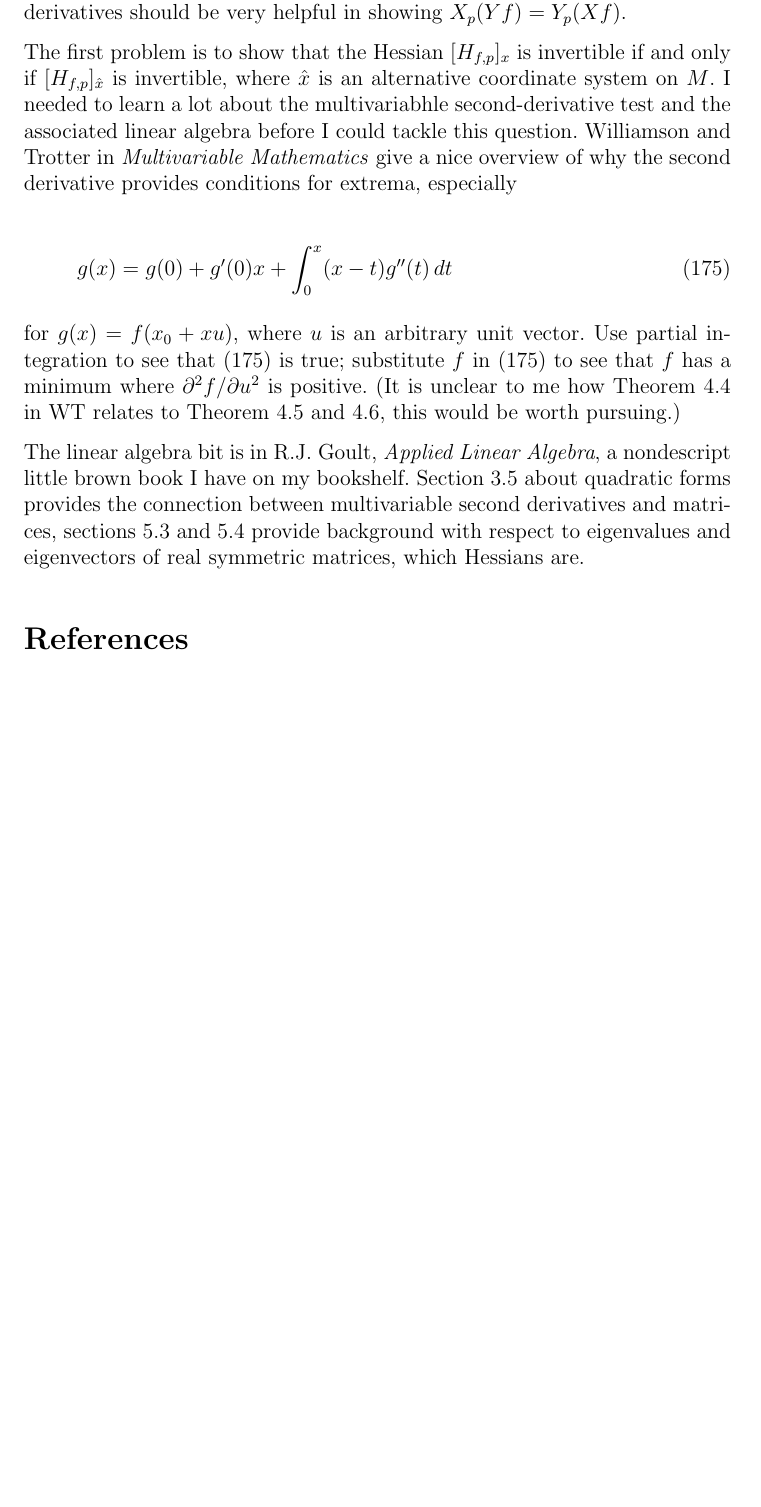
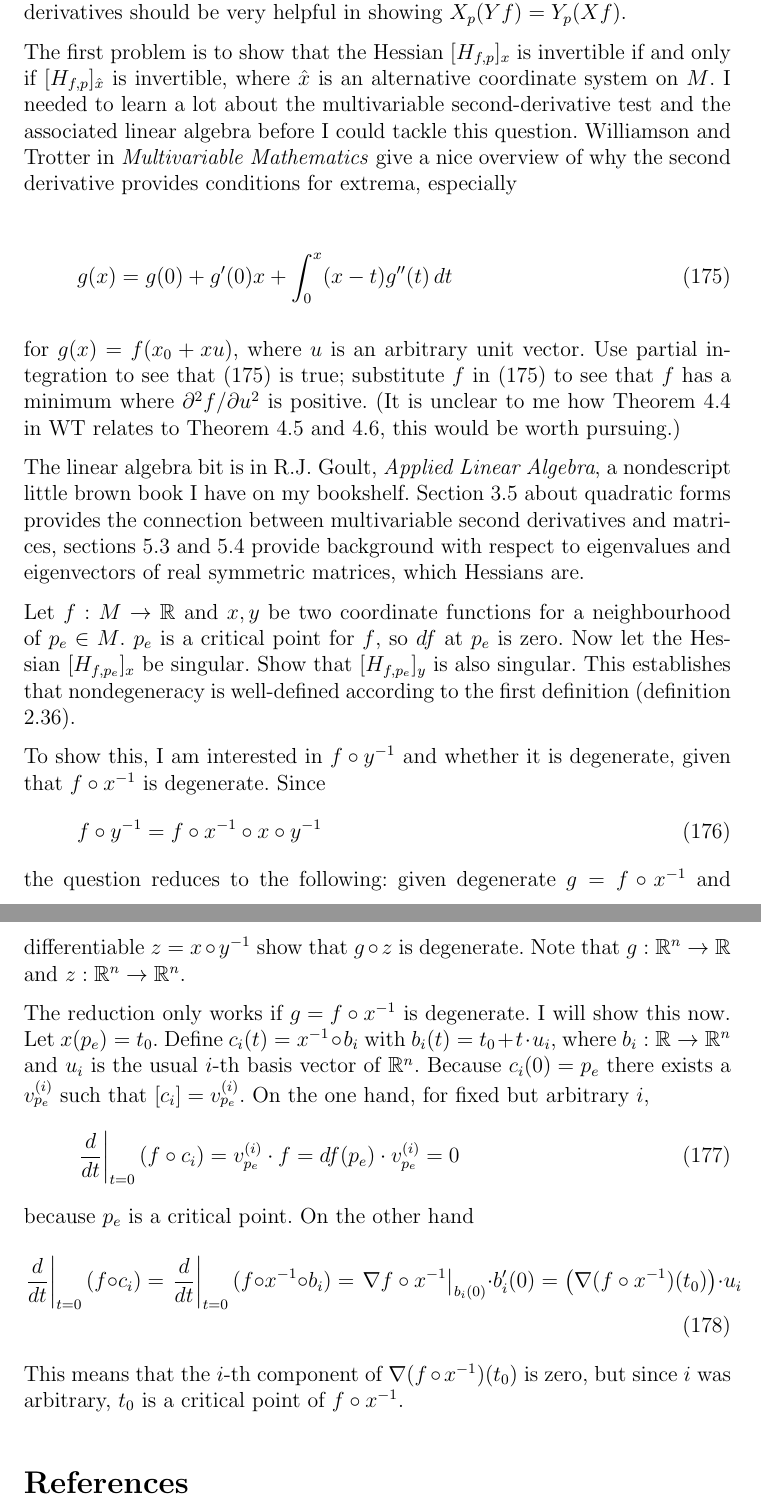
Before and after one commit to prucu6ru/cocalc-2316, a LaTeX document (supplement.tex): part of page 50 of 51 before the commit and two parts of pages 50 and 51 of 51 after it, the two joined at a grey line, cut so that both start at the same text, the shorter picture padded with empty space. Compiled offline with pdfLaTeX.

Commit message:
supplement.tex

```diff
--- a/supplement.tex
+++ b/supplement.tex
@@ -2314,7 +2314,7 @@ $X_{p}(Yf)=Y_{p}(Xf)$.
 The first problem is to show that the Hessian $[H_{f,p}]_{x}$ is
 invertible if and only if $[H_{f,p}]_{\hat{x}}$ is invertible, where
 $\hat{x}$ is an alternative coordinate system on $M$. I needed to
-learn a lot about the multivariabhle second-derivative test and the
+learn a lot about the multivariable second-derivative test and the
 associated linear algebra before I could tackle this question.
 Williamson and Trotter in \emph{Multivariable Mathematics} give a nice
 overview of why the second derivative provides conditions for extrema,
@@ -2339,6 +2339,45 @@ multivariable second derivatives and matrices, sections 5.3 and 5.4
 provide background with respect to eigenvalues and eigenvectors of
 real symmetric matrices, which Hessians are.
 
+Let $f:M\rightarrow{}\mathbb{R}$ and $x,y$ be two coordinate functions
+for a neighbourhood of $p_{e}\in{}M$. $p_{e}$ is a critical point for
+$f$, so $df$ at $p_{e}$ is zero. Now let the Hessian
+$[H_{f,p_{e}}]_{x}$ be singular. Show that $[H_{f,p_{e}}]_{y}$ is also
+singular. This establishes that nondegeneracy is well-defined
+according to the first definition (definition 2.36).
+
+To show this, I am interested in $f\circ{}y^{-1}$ and whether it is
+degenerate, given that $f\circ{}x^{-1}$ is degenerate. Since
+\begin{equation}
+  \label{eq:quaiquuo}
+f\circ{}y^{-1}=f\circ{}x^{-1}\circ{}x\circ{}y^{-1}
+\end{equation}
+the question reduces to the following: given degenerate
+$g=f\circ{}x^{-1}$ and differentiable $z=x\circ{}y^{-1}$ show that
+$g\circ{}z$ is degenerate. Note that
+$g:\mathbb{R}^{n}\rightarrow\mathbb{R}$ and
+$z:\mathbb{R}^{n}\rightarrow\mathbb{R}^{n}$.
+
+The reduction only works if $g=f\circ{}x^{-1}$ is degenerate. I will
+show this now. Let $x(p_{e})=t_{0}$. Define
+$c_{i}(t)=x^{-1}\circ{}b_{i}$ with $b_{i}(t)=t_{0}+t\cdot{}u_{i}$,
+where $b_{i}:\mathbb{R}\rightarrow\mathbb{R}^{n}$ and $u_{i}$ is the
+usual $i$-th basis vector of $\mathbb{R}^{n}$. Because
+$c_{i}(0)=p_{e}$ there exists a $v_{p_{e}}^{(i)}$ such that
+$[c_{i}]=v_{p_{e}}^{(i)}$. On the one hand, for fixed but arbitrary $i$,
+\begin{equation}
+  \label{eq:uvoiquie}
+   \left.\frac{d}{dt}\right\vert_{t=0}(f\circ{}c_{i})=v_{p_{e}}^{(i)}\cdot{}f=df(p_{e})\cdot{}v_{p_{e}}^{(i)}=0
+\end{equation}
+because $p_{e}$ is a critical point. On the other hand
+\begin{equation}
+  \label{eq:fushahch}
+    \left.\frac{d}{dt}\right\vert_{t=0}(f\circ{}c_{i})=\left.\frac{d}{dt}\right\vert_{t=0}(f\circ{}x^{-1}\circ{}b_{i})=\left.\nabla{}f\circ{}x^{-1}\right\vert_{b_{i}(0)}\cdot{}b_{i}'(0)=\left(\nabla(f\circ{}x^{-1})(t_{0})\right)\cdot{}u_{i}
+\end{equation}
+This means that the $i$-th component of
+$\nabla(f\circ{}x^{-1})(t_{0})$ is zero, but since $i$ was arbitrary,
+$t_{0}$ is a critical point of $f\circ{}x^{-1}$.
+
 \bibliographystyle{ChicagoReedweb}
 \bibliography{bib-2902}
 
```
